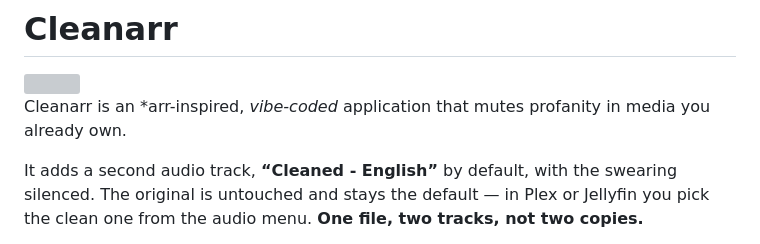
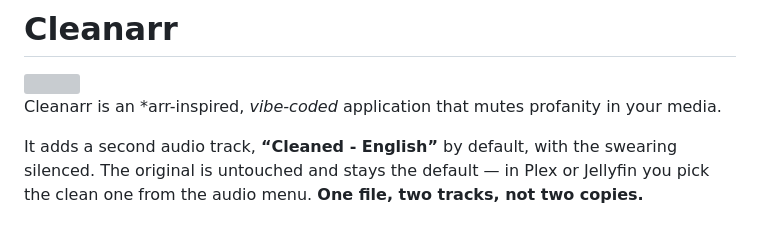
Before and after one commit to geoguy89/cleanarr, a Markdown page: README.md, the part around the change. GitHub-like rendering; grey boxes are pictures that could not be loaded.

Commit message:
updated description in README
Updated description

```diff
--- a/README.md
+++ b/README.md
@@ -2,8 +2,8 @@
 
 <img src="web/logo.svg" alt="" width="112" align="right">
 
-Cleanarr is an \*arr-inspired, *vibe-coded* application that mutes profanity in
-media you already own.
+Cleanarr is an \*arr-inspired, *vibe-coded* application that mutes profanity in your
+media.
 
 It adds a second audio track, **“Cleaned - English”** by default, with the swearing
 silenced. The original is untouched and stays the default — in Plex or Jellyfin
```
